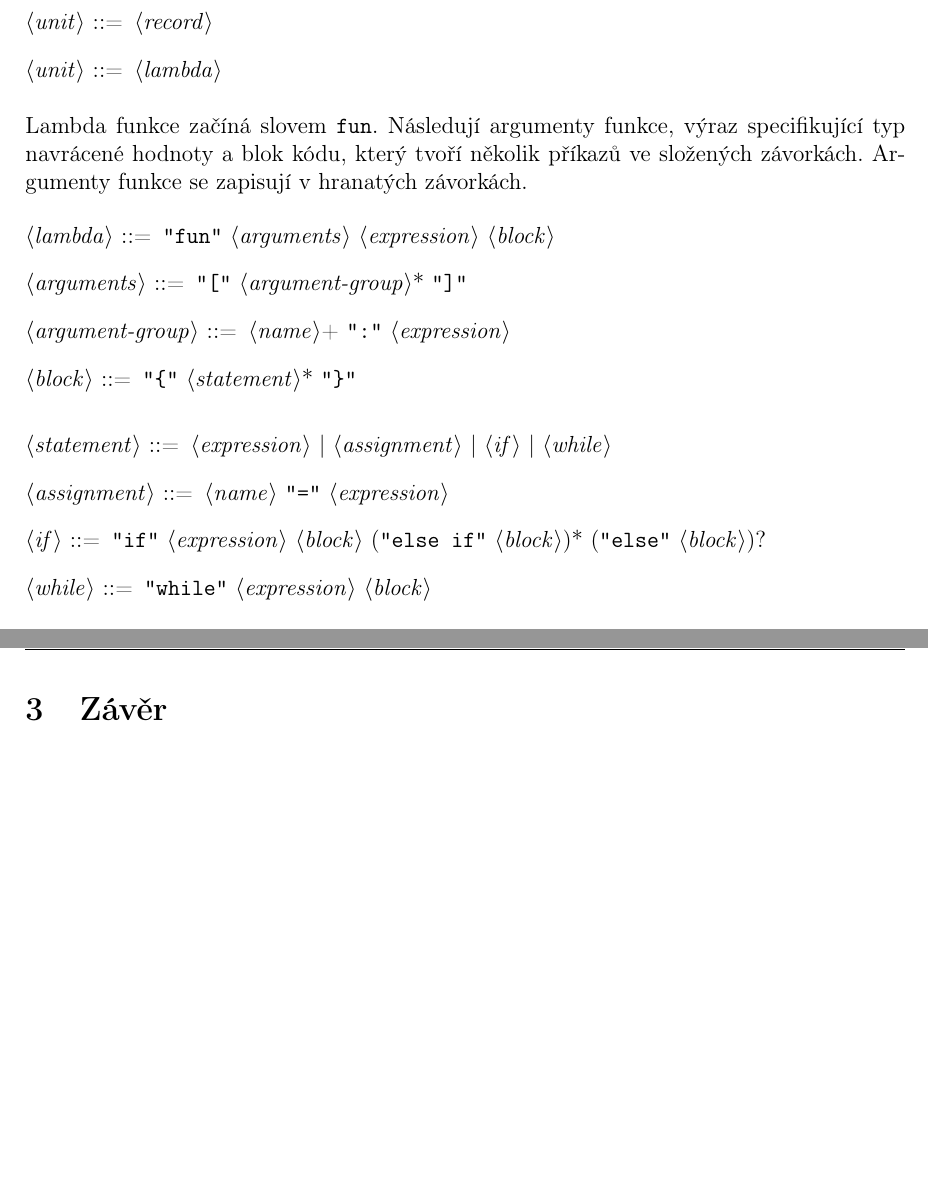
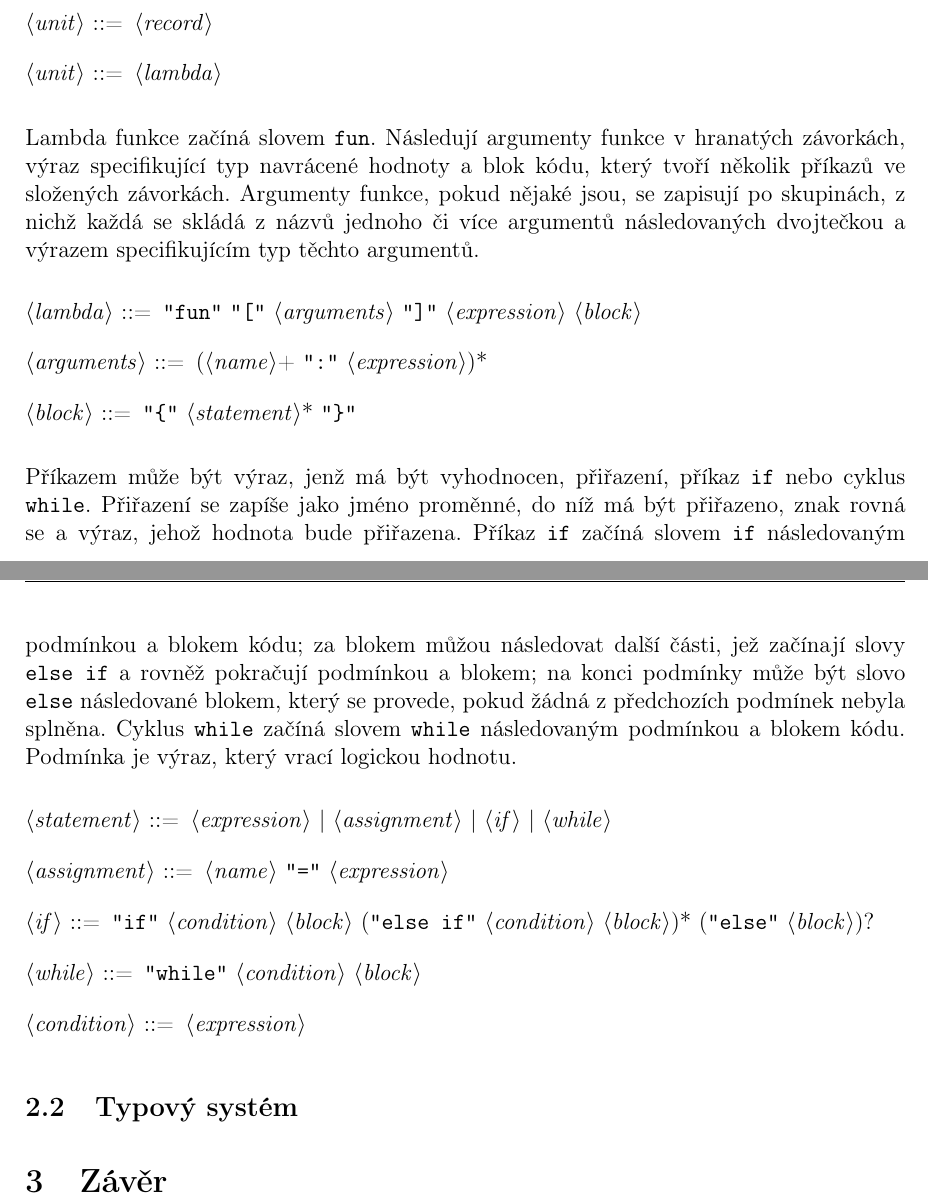
Before and after one commit to richard-blazek/ZybaCompiler, a LaTeX document (docs/SOC.tex): two parts of pages 7 and 8 of 8, joined at a grey line, cut so that both start at the same text, the shorter picture padded with empty space. Compiled offline with pdfLaTeX.

Commit message:
More docs, inconsistent behaviour fixed

```diff
--- a/docs/SOC.tex
+++ b/docs/SOC.tex
@@ -156,26 +156,29 @@ Jednotek je několik druhů: výraz v závorkách; literál celého čísla, re
 <unit> ::= <lambda>
 \end{grammar}
 
-Lambda funkce začíná slovem \texttt{fun}. Následují argumenty funkce, výraz specifikující typ navrácené hodnoty a blok kódu, který tvoří několik příkazů ve složených závorkách. Argumenty funkce se zapisují v hranatých závorkách.
+Lambda funkce začíná slovem \texttt{fun}. Následují argumenty funkce v hranatých závorkách, výraz specifikující typ navrácené hodnoty a blok kódu, který tvoří několik příkazů ve složených závorkách. Argumenty funkce, pokud nějaké jsou, se zapisují po skupinách, z nichž každá se skládá z názvů jednoho či více argumentů následovaných dvojtečkou a výrazem specifikujícím typ těchto argumentů.
 \begin{grammar}
-<lambda> ::= \emphasis{fun} <arguments> <expression> <block>
+<lambda> ::= \emphasis{fun} \emphasis{[} <arguments> \emphasis{]} <expression> <block>
 
-<arguments> ::= \emphasis{[} <argument-group>* \emphasis{]}
-
-<argument-group> ::= <name>+ \emphasis{:} <expression>
+<arguments> ::= (<name>+ \emphasis{:} <expression>)*
 
 <block> ::= \emphasis{\{} <statement>* \emphasis{\}}
 \end{grammar}
 
+Příkazem může být výraz, jenž má být vyhodnocen, přiřazení, příkaz \texttt{if} nebo cyklus \texttt{while}. Přiřazení se zapíše jako jméno proměnné, do níž má být přiřazeno, znak rovná se a výraz, jehož hodnota bude přiřazena. Příkaz \texttt{if} začíná slovem \texttt{if} následovaným podmínkou a blokem kódu; za blokem můžou následovat další části, jež začínají slovy \texttt{else if} a rovněž pokračují podmínkou a blokem; na konci podmínky může být slovo \texttt{else} následované blokem, který se provede, pokud žádná z předchozích podmínek nebyla splněna. Cyklus \texttt{while} začíná slovem \texttt{while} následovaným podmínkou a blokem kódu. Podmínka je výraz, který vrací logickou hodnotu.
 \begin{grammar}
 <statement> ::= <expression> | <assignment> | <if> | <while>
 
 <assignment> ::= <name> \emphasis{=} <expression>
 
-<if> ::= \emphasis{if} <expression> <block> (\emphasis{else if} <block>)* (\emphasis{else} <block>)?
+<if> ::= \emphasis{if} <condition> <block> (\emphasis{else if} <condition> <block>)* (\emphasis{else} <block>)?
 
-<while> ::= \emphasis{while} <expression> <block>
+<while> ::= \emphasis{while} <condition> <block>
+
+<condition> ::= <expression>
 \end{grammar}
+
+\subsection{Typový systém}
 
 \section{Závěr}
 
```
Also changed, not shown: docs/SOC.pdf, docs/SOC.tex (2 more changed lines), 2 other files.
